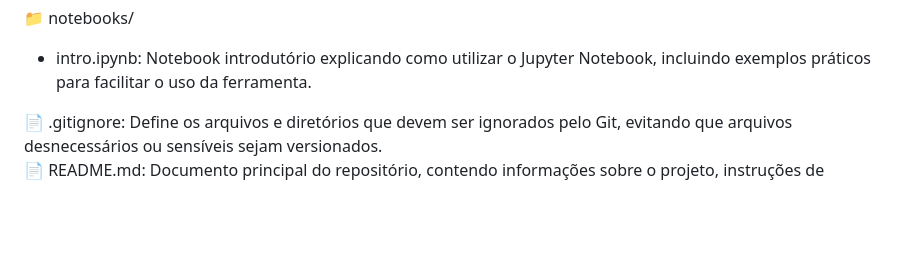
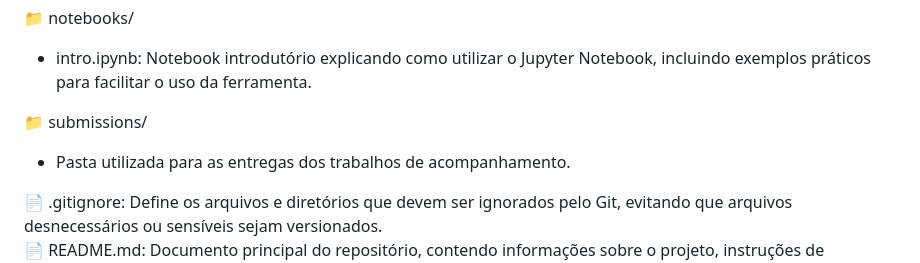
Before and after one commit to 4lbanes/GEIA-25.1, a Markdown page: README.md, the part around the change. Rendered like a GitHub page; blank space fills up the shorter version.

Commit message:
adding the description of the 'submissions' folder

```diff
--- a/README.md
+++ b/README.md
@@ -81,6 +81,8 @@ Para acessar sua branch e começar a contribuir, utilize:
 📁 notebooks/
 - intro.ipynb: Notebook introdutório explicando como utilizar o Jupyter Notebook, incluindo exemplos práticos para facilitar o uso da ferramenta.
 
+📁 submissions/
+- Pasta utilizada para as entregas dos trabalhos de acompanhamento.
 
 📄 .gitignore: Define os arquivos e diretórios que devem ser ignorados pelo Git, evitando que arquivos desnecessários ou sensíveis sejam versionados.<br>
 📄 README.md: Documento principal do repositório, contendo informações sobre o projeto, instruções de instalação, uso e contribuições.
```
